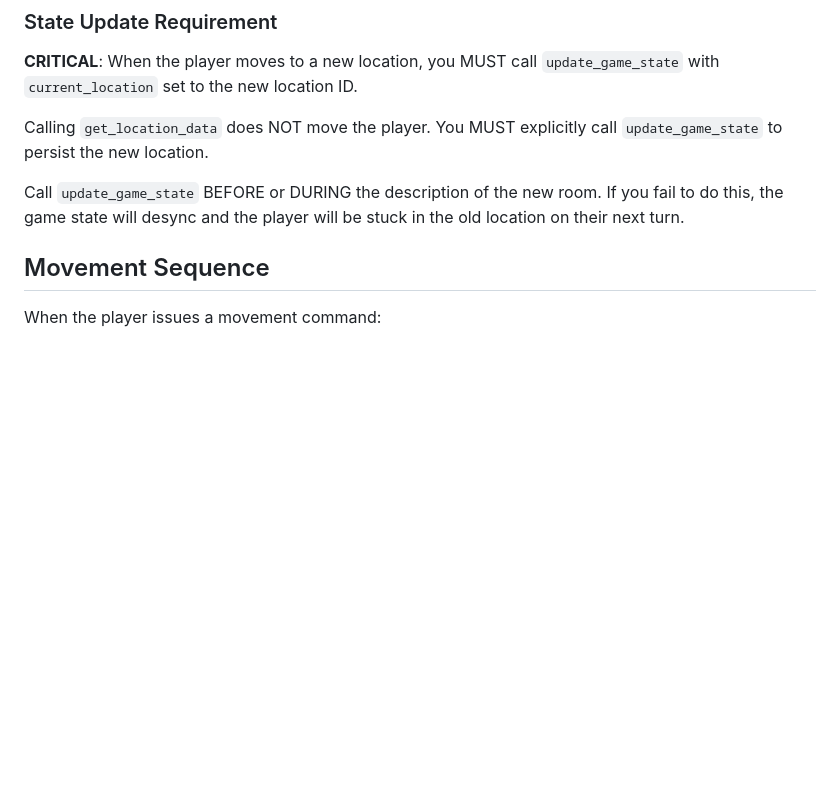
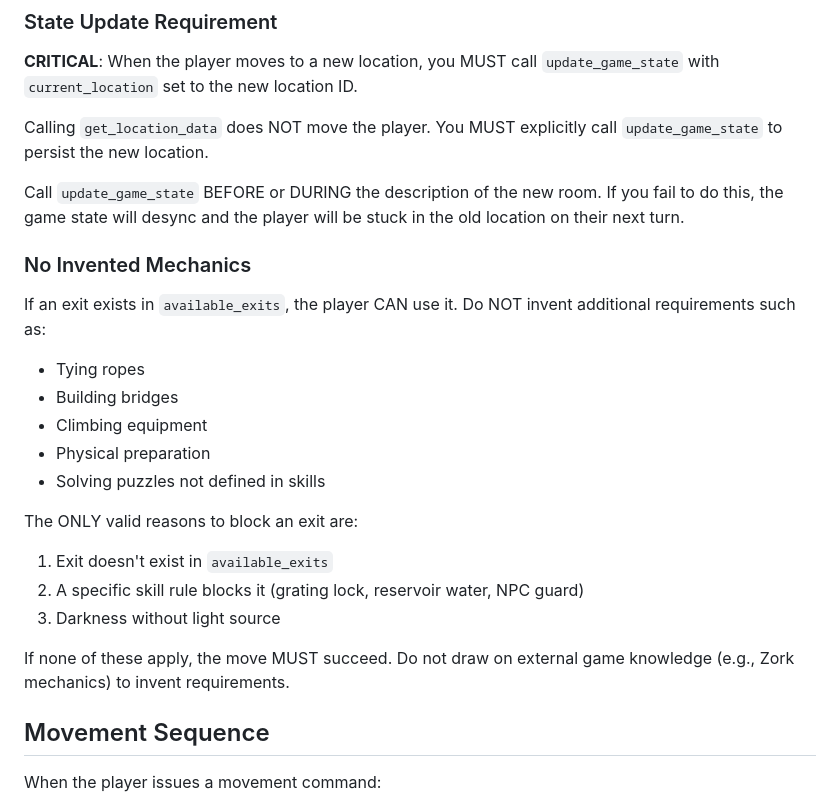
Before and after one commit to johnwesley/dungeon_minus_one, a Markdown page: skills/movement-resolution/SKILL.md, the part around the change. Rendered like a GitHub page; blank space fills up the shorter version.

Commit message:
docs(movement): clarify exit usage rules and prevent invented mechanics
Updated the SKILL.md documentation to specify that players can only use exits listed in `available_exits` without additional invented requirements. Added valid reasons for blocking exits and emphasized the importance of adhering to defined game mechanics. This change aims to enhance clarity and consistency in movement resolution.

```diff
--- a/skills/movement-resolution/SKILL.md
+++ b/skills/movement-resolution/SKILL.md
@@ -39,6 +39,21 @@ If the user types "go up" and the data says `"up": "treasure_room"`, you MUST mo
 Calling `get_location_data` does NOT move the player. You MUST explicitly call `update_game_state` to persist the new location.
 
 Call `update_game_state` BEFORE or DURING the description of the new room. If you fail to do this, the game state will desync and the player will be stuck in the old location on their next turn.
+
+### No Invented Mechanics
+If an exit exists in `available_exits`, the player CAN use it. Do NOT invent additional requirements such as:
+- Tying ropes
+- Building bridges
+- Climbing equipment
+- Physical preparation
+- Solving puzzles not defined in skills
+
+The ONLY valid reasons to block an exit are:
+1. Exit doesn't exist in `available_exits`
+2. A specific skill rule blocks it (grating lock, reservoir water, NPC guard)
+3. Darkness without light source
+
+If none of these apply, the move MUST succeed. Do not draw on external game knowledge (e.g., Zork mechanics) to invent requirements.
 
 ## Movement Sequence
 
```
